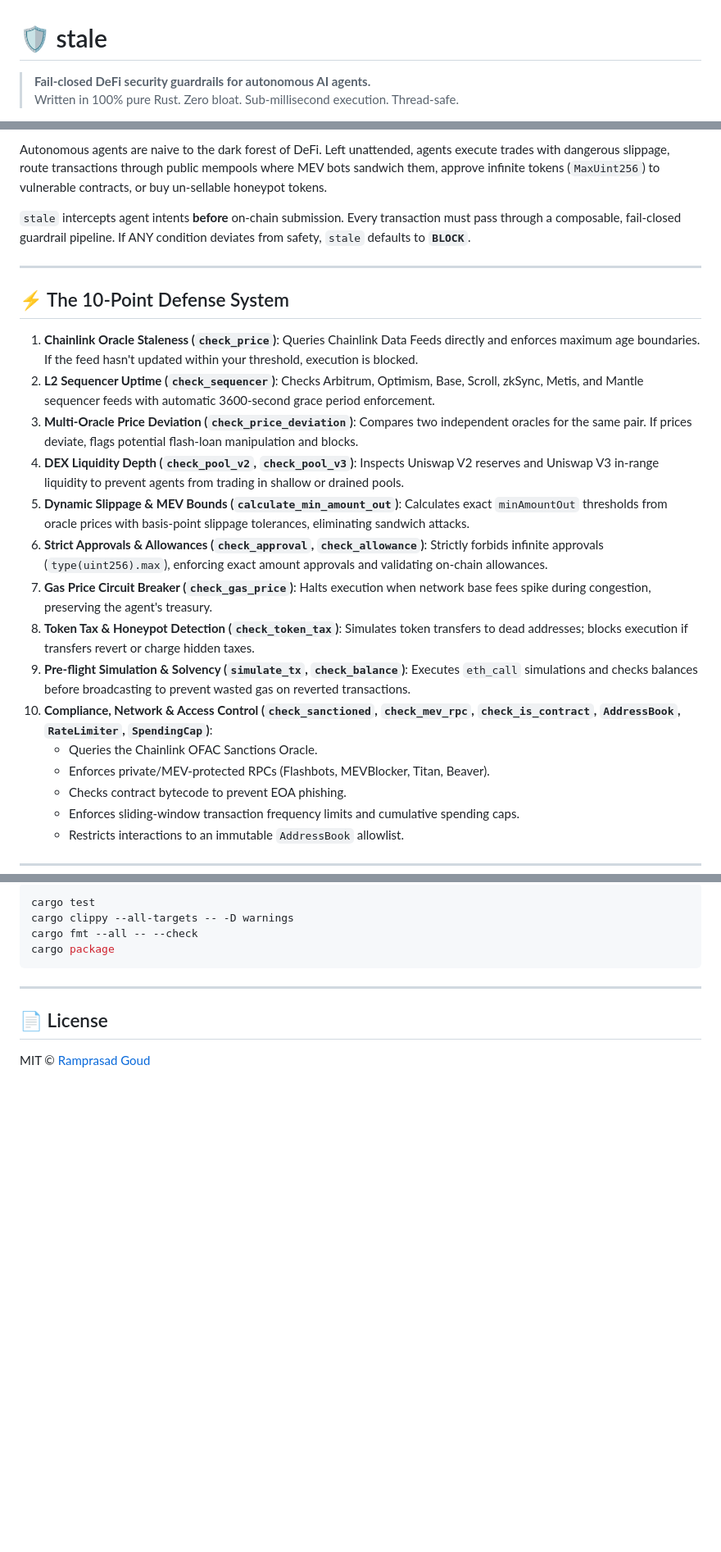
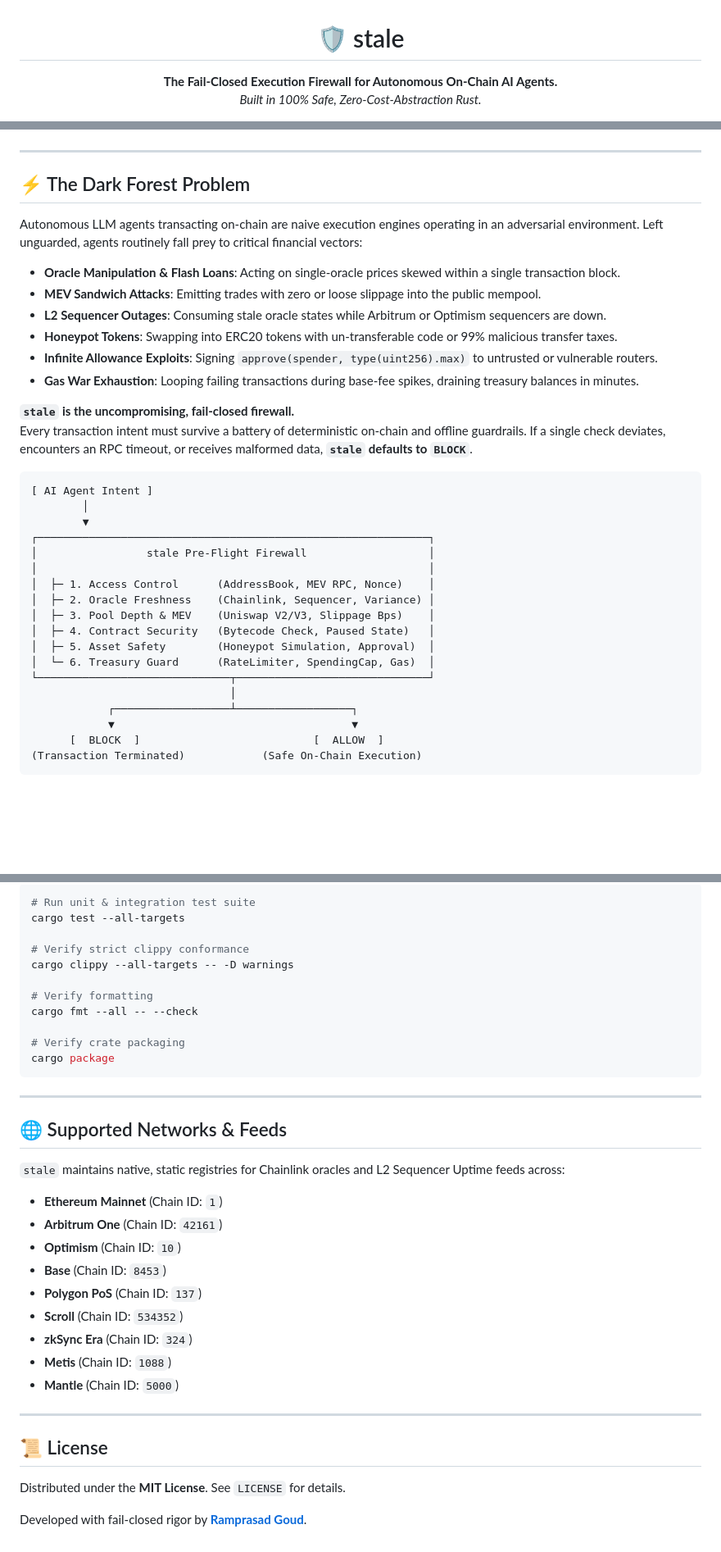
Before and after one commit to Ramprasad4121/stale, a Markdown page: README.md, 3 parts joined by grey strips. Shown at 82% size. Drawn GitHub-style; blank space fills up the shorter version.

````diff
--- a/README.md
+++ b/README.md
@@ -1,5 +3,5 @@
 # 🛡️ stale
 
-> **Fail-closed DeFi security guardrails for autonomous AI agents.**
-> Written in 100% pure Rust. Zero bloat. Sub-millisecond execution. Thread-safe.
+**The Fail-Closed Execution Firewall for Autonomous On-Chain AI Agents.**
+*Built in 100% Safe, Zero-Cost-Abstraction Rust.*
 
@@ -9,24 +13,39 @@
 
-Autonomous agents are naive to the dark forest of DeFi. Left unattended, agents execute trades with dangerous slippage, route transactions through public mempools where MEV bots sandwich them, approve infinite tokens (`MaxUint256`) to vulnerable contracts, or buy un-sellable honeypot tokens.
-
-`stale` intercepts agent intents **before** on-chain submission. Every transaction must pass through a composable, fail-closed guardrail pipeline. If ANY condition deviates from safety, `stale` defaults to **`BLOCK`**.
+</div>
 
 ---
 
-## ⚡ The 10-Point Defense System
+## ⚡ The Dark Forest Problem
 
-1. **Chainlink Oracle Staleness (`check_price`)**: Queries Chainlink Data Feeds directly and enforces maximum age boundaries. If the feed hasn't updated within your threshold, execution is blocked.
-2. **L2 Sequencer Uptime (`check_sequencer`)**: Checks Arbitrum, Optimism, Base, Scroll, zkSync, Metis, and Mantle sequencer feeds with automatic 3600-second grace period enforcement.
-3. **Multi-Oracle Price Deviation (`check_price_deviation`)**: Compares two independent oracles for the same pair. If prices deviate, flags potential flash-loan manipulation and blocks.
-4. **DEX Liquidity Depth (`check_pool_v2`, `check_pool_v3`)**: Inspects Uniswap V2 reserves and Uniswap V3 in-range liquidity to prevent agents from trading in shallow or drained pools.
-5. **Dynamic Slippage & MEV Bounds (`calculate_min_amount_out`)**: Calculates exact `minAmountOut` thresholds from oracle prices with basis-point slippage tolerances, eliminating sandwich attacks.
-6. **Strict Approvals & Allowances (`check_approval`, `check_allowance`)**: Strictly forbids infinite approvals (`type(uint256).max`), enforcing exact amount approvals and validating on-chain allowances.
-7. **Gas Price Circuit Breaker (`check_gas_price`)**: Halts execution when network base fees spike during congestion, preserving the agent's treasury.
-8. **Token Tax & Honeypot Detection (`check_token_tax`)**: Simulates token transfers to dead addresses; blocks execution if transfers revert or charge hidden taxes.
-9. **Pre-flight Simulation & Solvency (`simulate_tx`, `check_balance`)**: Executes `eth_call` simulations and checks balances before broadcasting to prevent wasted gas on reverted transactions.
-10. **Compliance, Network & Access Control (`check_sanctioned`, `check_mev_rpc`, `check_is_contract`, `AddressBook`, `RateLimiter`, `SpendingCap`)**:
-    - Queries the Chainlink OFAC Sanctions Oracle.
-    - Enforces private/MEV-protected RPCs (Flashbots, MEVBlocker, Titan, Beaver).
-    - Checks contract bytecode to prevent EOA phishing.
-    - Enforces sliding-window transaction frequency limits and cumulative spending caps.
-    - Restricts interactions to an immutable `AddressBook` allowlist.
+Autonomous LLM agents transacting on-chain are naive execution engines operating in an adversarial environment. Left unguarded, agents routinely fall prey to critical financial vectors:
+- **Oracle Manipulation & Flash Loans**: Acting on single-oracle prices skewed within a single transaction block.
+- **MEV Sandwich Attacks**: Emitting trades with zero or loose slippage into the public mempool.
+- **L2 Sequencer Outages**: Consuming stale oracle states while Arbitrum or Optimism sequencers are down.
+- **Honeypot Tokens**: Swapping into ERC20 tokens with un-transferable code or 99% malicious transfer taxes.
+- **Infinite Allowance Exploits**: Signing `approve(spender, type(uint256).max)` to untrusted or vulnerable routers.
+- **Gas War Exhaustion**: Looping failing transactions during base-fee spikes, draining treasury balances in minutes.
+
+**`stale` is the uncompromising, fail-closed firewall.**
+Every transaction intent must survive a battery of deterministic on-chain and offline guardrails. If a single check deviates, encounters an RPC timeout, or receives malformed data, **`stale` defaults to `BLOCK`**.
+
+```
+[ AI Agent Intent ]
+        │
+        ▼
+┌─────────────────────────────────────────────────────────────┐
+│                 stale Pre-Flight Firewall                   │
+│                                                             │
+│  ├─ 1. Access Control      (AddressBook, MEV RPC, Nonce)    │
+│  ├─ 2. Oracle Freshness    (Chainlink, Sequencer, Variance) │
+│  ├─ 3. Pool Depth & MEV    (Uniswap V2/V3, Slippage Bps)    │
+│  ├─ 4. Contract Security   (Bytecode Check, Paused State)   │
+│  ├─ 5. Asset Safety        (Honeypot Simulation, Approval)  │
+│  └─ 6. Treasury Guard      (RateLimiter, SpendingCap, Gas)  │
+└──────────────────────────────┬──────────────────────────────┘
+                               │
+            ┌──────────────────┴──────────────────┐
+            ▼                                     ▼
+      [  BLOCK  ]                           [  ALLOW  ]
+(Transaction Terminated)            (Safe On-Chain Execution)
+```
+
@@ -201,13 +274,37 @@ The test suite runs 100% offline with zero external network dependencies via moc
 
 ```bash
-cargo test
+# Run unit & integration test suite
+cargo test --all-targets
+
+# Verify strict clippy conformance
 cargo clippy --all-targets -- -D warnings
+
+# Verify formatting
 cargo fmt --all -- --check
+
+# Verify crate packaging
 cargo package
 ```
 
 ---
 
-## 📄 License
+## 🌐 Supported Networks & Feeds
 
-MIT © [Ramprasad Goud](https://github.com/Ramprasad4121)
+`stale` maintains native, static registries for Chainlink oracles and L2 Sequencer Uptime feeds across:
+- **Ethereum Mainnet** (Chain ID: `1`)
+- **Arbitrum One** (Chain ID: `42161`)
+- **Optimism** (Chain ID: `10`)
+- **Base** (Chain ID: `8453`)
+- **Polygon PoS** (Chain ID: `137`)
+- **Scroll** (Chain ID: `534352`)
+- **zkSync Era** (Chain ID: `324`)
+- **Metis** (Chain ID: `1088`)
+- **Mantle** (Chain ID: `5000`)
+
+---
+
+## 📜 License
+
+Distributed under the **MIT License**. See `LICENSE` for details.
+
+Developed with fail-closed rigor by **[Ramprasad Goud](https://github.com/Ramprasad4121)**.
````
Also changed, not shown: other parts of README.md (+126 -68 lines).
